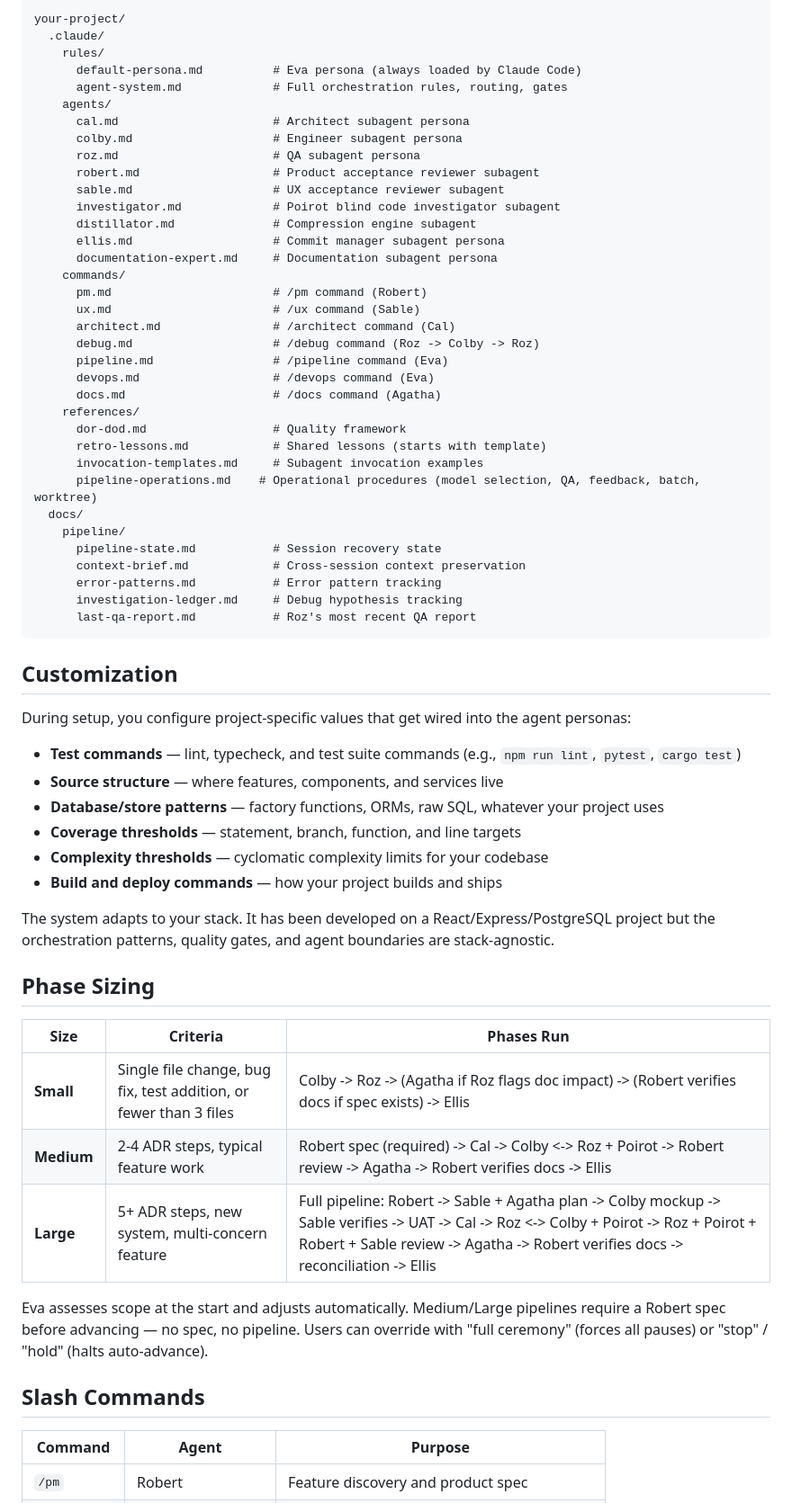
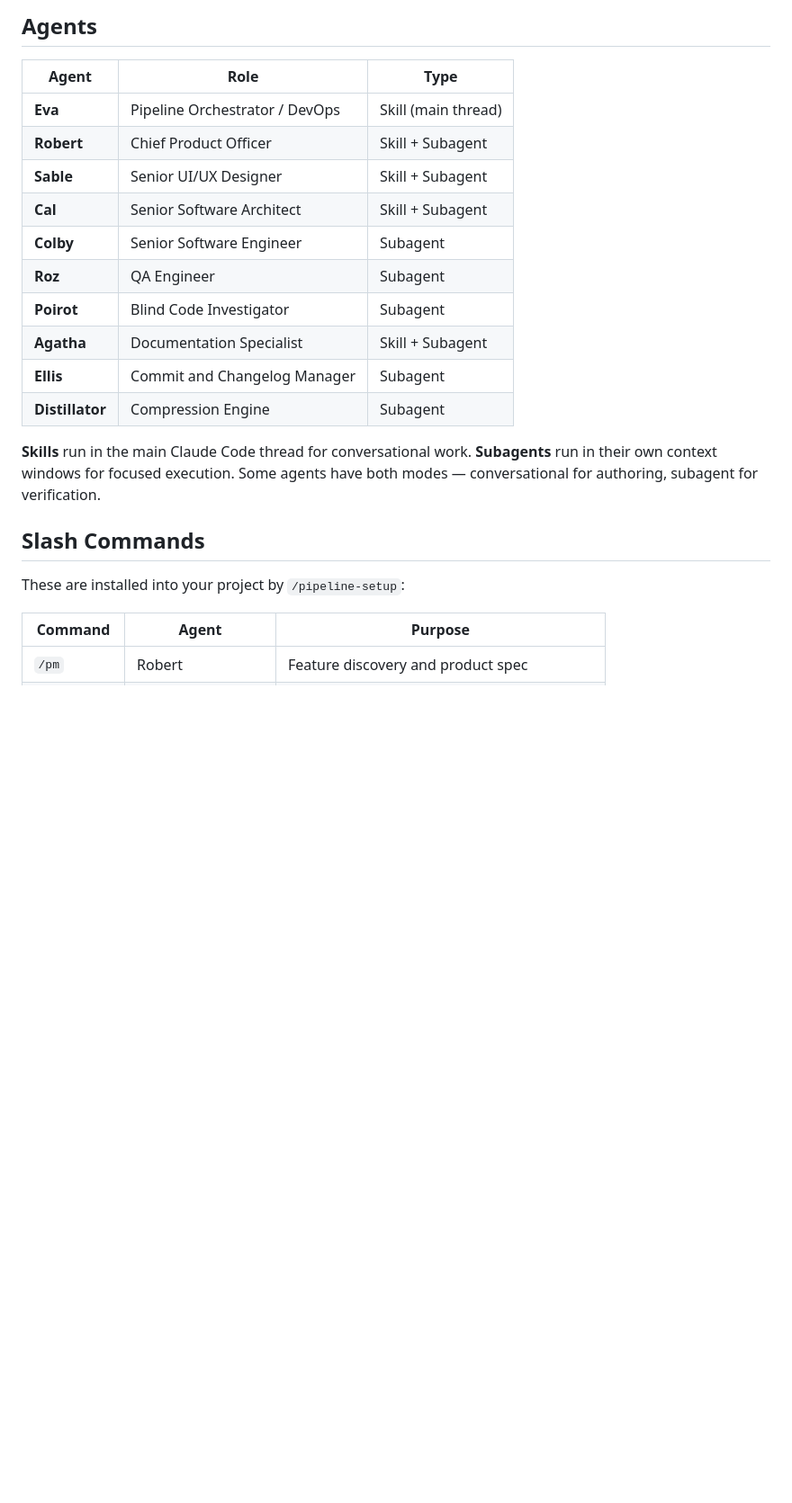
Before and after one commit to robertsfeir/atelier-pipeline, a Markdown page: README.md, the part around one of its changes. Shown at 90% size. GitHub-like rendering; blank space fills up the shorter version.

````diff
--- a/README.md
+++ b/README.md
@@ -170,66 +93,24 @@ Then ask Claude to set up atelier-pipeline in your project.
 
-```
-your-project/
-  .claude/
-    rules/
-      default-persona.md          # Eva persona (always loaded by Claude Code)
-      agent-system.md             # Full orchestration rules, routing, gates
-    agents/
-      cal.md                      # Architect subagent persona
-      colby.md                    # Engineer subagent persona
-      roz.md                      # QA subagent persona
-      robert.md                   # Product acceptance reviewer subagent
-      sable.md                    # UX acceptance reviewer subagent
-      investigator.md             # Poirot blind code investigator subagent
-      distillator.md              # Compression engine subagent
-      ellis.md                    # Commit manager subagent persona
-      documentation-expert.md     # Documentation subagent persona
-    commands/
-      pm.md                       # /pm command (Robert)
-      ux.md                       # /ux command (Sable)
-      architect.md                # /architect command (Cal)
-      debug.md                    # /debug command (Roz -> Colby -> Roz)
-      pipeline.md                 # /pipeline command (Eva)
-      devops.md                   # /devops command (Eva)
-      docs.md                     # /docs command (Agatha)
-    references/
-      dor-dod.md                  # Quality framework
-      retro-lessons.md            # Shared lessons (starts with template)
-      invocation-templates.md     # Subagent invocation examples
-      pipeline-operations.md    # Operational procedures (model selection, QA, feedback, batch, worktree)
-  docs/
-    pipeline/
-      pipeline-state.md           # Session recovery state
-      context-brief.md            # Cross-session context preservation
-      error-patterns.md           # Error pattern tracking
-      investigation-ledger.md     # Debug hypothesis tracking
-      last-qa-report.md           # Roz's most recent QA report
-```
+## Agents
 
-## Customization
+| Agent | Role | Type |
+|-------|------|------|
+| **Eva** | Pipeline Orchestrator / DevOps | Skill (main thread) |
+| **Robert** | Chief Product Officer | Skill + Subagent |
+| **Sable** | Senior UI/UX Designer | Skill + Subagent |
+| **Cal** | Senior Software Architect | Skill + Subagent |
+| **Colby** | Senior Software Engineer | Subagent |
+| **Roz** | QA Engineer | Subagent |
+| **Poirot** | Blind Code Investigator | Subagent |
+| **Agatha** | Documentation Specialist | Skill + Subagent |
+| **Ellis** | Commit and Changelog Manager | Subagent |
+| **Distillator** | Compression Engine | Subagent |
 
-During setup, you configure project-specific values that get wired into the agent personas:
-
-- **Test commands** — lint, typecheck, and test suite commands (e.g., `npm run lint`, `pytest`, `cargo test`)
-- **Source structure** — where features, components, and services live
-- **Database/store patterns** — factory functions, ORMs, raw SQL, whatever your project uses
-- **Coverage thresholds** — statement, branch, function, and line targets
-- **Complexity thresholds** — cyclomatic complexity limits for your codebase
-- **Build and deploy commands** — how your project builds and ships
-
-The system adapts to your stack. It has been developed on a React/Express/PostgreSQL project but the orchestration patterns, quality gates, and agent boundaries are stack-agnostic.
-
-## Phase Sizing
-
-| Size | Criteria | Phases Run |
-|------|----------|-----------|
-| **Small** | Single file change, bug fix, test addition, or fewer than 3 files | Colby -> Roz -> (Agatha if Roz flags doc impact) -> (Robert verifies docs if spec exists) -> Ellis |
-| **Medium** | 2-4 ADR steps, typical feature work | Robert spec (required) -> Cal -> Colby <-> Roz + Poirot -> Robert review -> Agatha -> Robert verifies docs -> Ellis |
-| **Large** | 5+ ADR steps, new system, multi-concern feature | Full pipeline: Robert -> Sable + Agatha plan -> Colby mockup -> Sable verifies -> UAT -> Cal -> Roz <-> Colby + Poirot -> Roz + Poirot + Robert + Sable review -> Agatha -> Robert verifies docs -> reconciliation -> Ellis |
-
-Eva assesses scope at the start and adjusts automatically. Medium/Large pipelines require a Robert spec before advancing — no spec, no pipeline. Users can override with "full ceremony" (forces all pauses) or "stop" / "hold" (halts auto-advance).
+**Skills** run in the main Claude Code thread for conversational work. **Subagents** run in their own context windows for focused execution. Some agents have both modes — conversational for authoring, subagent for verification.
 
 ## Slash Commands
+
+These are installed into your project by `/pipeline-setup`:
 
 | Command | Agent | Purpose |
 |---------|-------|---------|
````
Also changed, not shown: other parts of README.md (+136 -139 lines).
